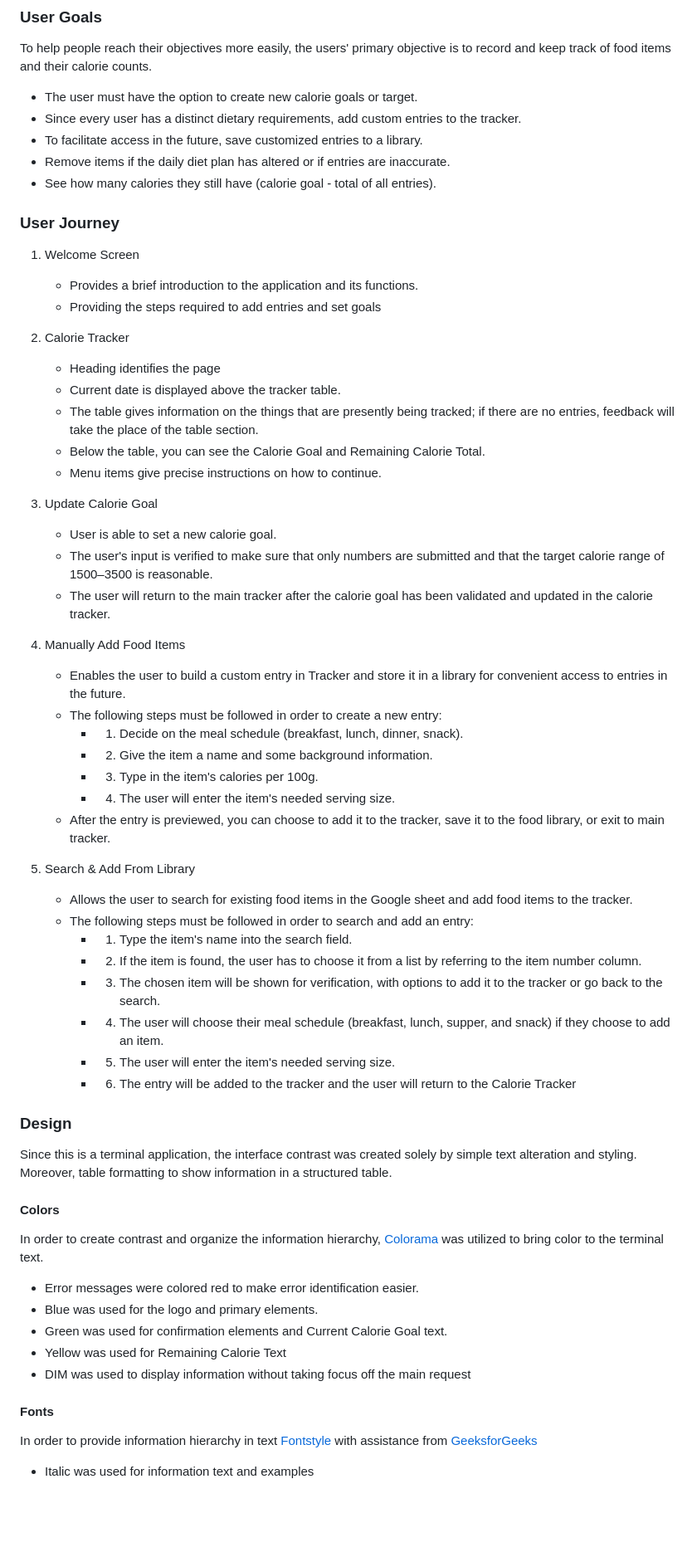
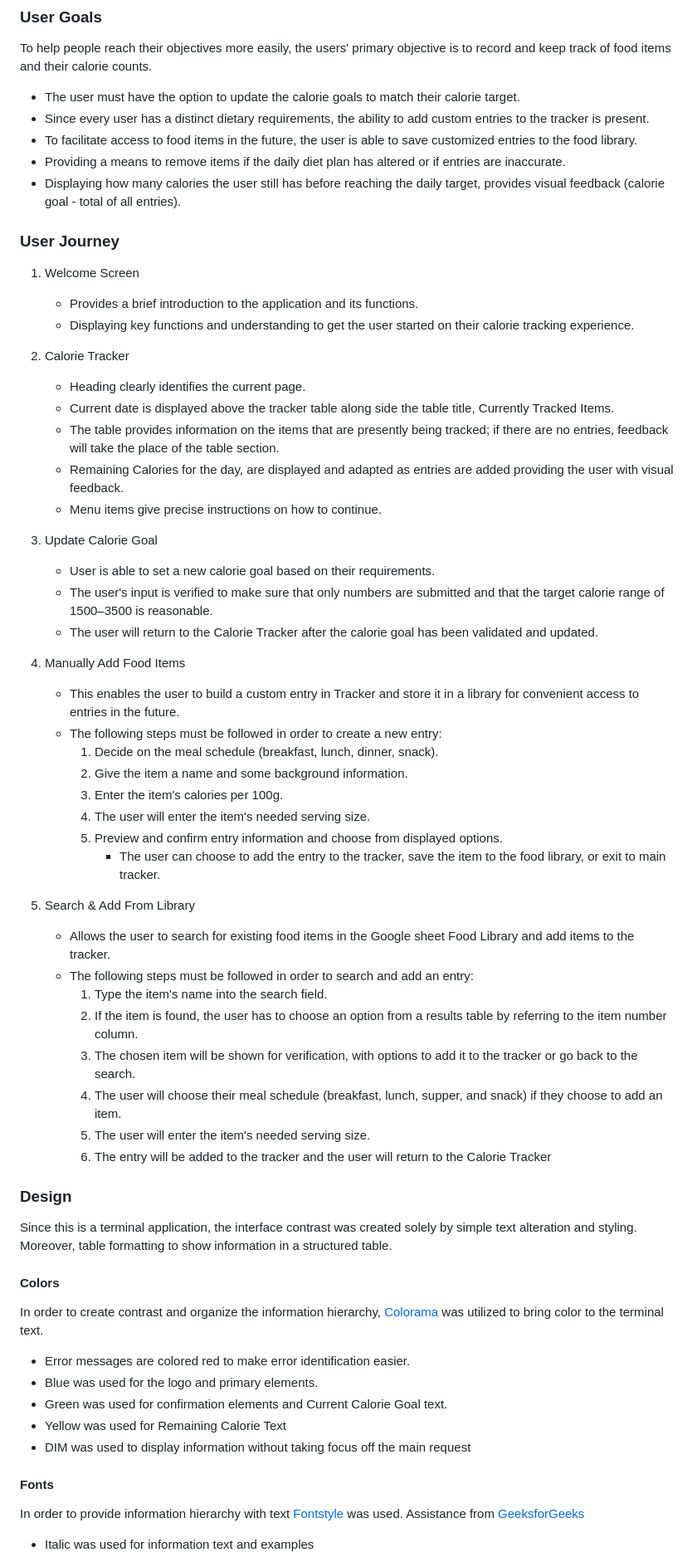
Before and after one commit to JuanModzelewski/Calorie-tracker, a Markdown page: README.md, the part around the change printed below. Shown: that part at 83% size. Drawn GitHub-style; blank space fills up the shorter version.

```diff
--- a/README.md
+++ b/README.md
@@ -9,60 +9,62 @@ Calorie Tacker was developed to make it simple and effective for users to manage
 ## User Experience (UX)
 ### User Goals
 To help people reach their objectives more easily, the users' primary objective is to record and keep track of food items and their calorie counts.
-- The user must have the option to create new calorie goals or target.
-- Since every user has a distinct dietary requirements, add custom entries to the tracker.
-- To facilitate access in the future, save customized entries to a library.
-- Remove items if the daily diet plan has altered or if entries are inaccurate.
-- See how many calories they still have (calorie goal - total of all entries).
+- The user must have the option to update the calorie goals to match their calorie target.
+- Since every user has a distinct dietary requirements, the ability to add custom entries to the tracker is present.
+- To facilitate access to food items in the future, the user is able to save customized entries to the food library.
+- Providing a means to remove items if the daily diet plan has altered or if entries are inaccurate.
+- Displaying how many calories the user still has before reaching the daily target, provides visual feedback (calorie goal - total of all entries).
 
 
 ### User Journey
 1. Welcome Screen
     - Provides a brief introduction to the application and its functions.
-    - Providing the steps required to add entries and set goals
+    - Displaying key functions and understanding to get the user started on their calorie tracking experience.
 
 2. Calorie Tracker
-    - Heading identifies the page
-    - Current date is displayed above the tracker table.
-    - The table gives information on the things that are presently being tracked; if there are no entries, feedback will take the place of the table section.
-    - Below the table, you can see the Calorie Goal and Remaining Calorie Total.
+    - Heading clearly identifies the current page.
+    - Current date is displayed above the tracker table along side the table title, Currently Tracked Items.
+    - The table provides information on the items that are presently being tracked; if there are no entries, feedback will take the place of the table section.
+    - Remaining Calories for the day, are displayed and adapted as entries are added providing the user with visual feedback.
     - Menu items give precise instructions on how to continue.
 
 3. Update Calorie Goal
-    - User is able to set a new calorie goal.
+    - User is able to set a new calorie goal based on their requirements.
     - The user's input is verified to make sure that only numbers are submitted and that the target calorie range of 1500–3500 is reasonable.
-    - The user will return to the main tracker after the calorie goal has been validated and updated in the calorie tracker.
+    - The user will return to the Calorie Tracker after the calorie goal has been validated and updated.
 
 4. Manually Add Food Items
-    - Enables the user to build a custom entry in Tracker and store it in a library for convenient access to entries in the future.
+    - This enables the user to build a custom entry in Tracker and store it in a library for convenient access to entries in the future.
     - The following steps must be followed in order to create a new entry:
-        * 1. Decide on the meal schedule (breakfast, lunch, dinner, snack).
-        * 2. Give the item a name and some background information.
-        * 3. Type in the item's calories per 100g.
-        * 4. The user will enter the item's needed serving size.
-    - After the entry is previewed, you can choose to add it to the tracker, save it to the food library, or exit to main tracker.
+        1. Decide on the meal schedule (breakfast, lunch, dinner, snack).
+        2. Give the item a name and some background information.
+        3. Enter the item's calories per 100g.
+        4. The user will enter the item's needed serving size.
+        5. Preview and confirm entry information and choose from displayed options.
+            - The user can choose to add the entry to the tracker, save the item to the food library, or exit to main tracker.
 
 5. Search & Add From Library
-    - Allows the user to search for existing food items in the Google sheet and add food items to the tracker.
+    - Allows the user to search for existing food items in the Google sheet Food Library and add items to the tracker.
     - The following steps must be followed in order to search and add an entry:
-        * 1. Type the item's name into the search field.
-        * 2. If the item is found, the user has to choose it from a list by referring to the item number column.
-        * 3. The chosen item will be shown for verification, with options to add it to the tracker or go back to the search.
-        * 4. The user will choose their meal schedule (breakfast, lunch, supper, and snack) if they choose to add an item.
-        * 5. The user will enter the item's needed serving size.
-        * 6. The entry will be added to the tracker and the user will return to the Calorie Tracker
+        1. Type the item's name into the search field.
+        2. If the item is found, the user has to choose an option from a results table by referring to the item number column.
+        3. The chosen item will be shown for verification, with options to add it to the tracker or go back to the search.
+        4. The user will choose their meal schedule (breakfast, lunch, supper, and snack) if they choose to add an item.
+        5. The user will enter the item's needed serving size.
+        6. The entry will be added to the tracker and the user will return to the Calorie Tracker
 
 ### Design
-Since this is a terminal application, the interface contrast was created solely by simple text alteration and styling. Moreover, table formatting to show information in a structured table.
+Since this is a terminal application, the interface contrast was created solely by simple text alteration and styling.
+Moreover, table formatting to show information in a structured table.
 
 #### Colors
 In order to create contrast and organize the information hierarchy, [Colorama](https://pypi.org/project/colorama/) was utilized to bring color to the terminal text.
-- Error messages were colored red to make error identification easier.
+- Error messages are colored red to make error identification easier.
 - Blue was used for the logo and primary elements.
 - Green was used for confirmation elements and Current Calorie Goal text.
 - Yellow was used for Remaining Calorie Text
 - DIM was used to display information without taking focus off the main request
 
 #### Fonts
-In order to provide information hierarchy in text [Fontstyle](https://pypi.org/project/fontstyle/) with assistance from [GeeksforGeeks](https://www.geeksforgeeks.org/fontstyle-module-in-python/)
+In order to provide information hierarchy with text [Fontstyle](https://pypi.org/project/fontstyle/) was used. Assistance from [GeeksforGeeks](https://www.geeksforgeeks.org/fontstyle-module-in-python/)
 - Italic was used for information text and examples
```
Also changed, not shown: other parts of README.md (+40 -26 lines), assets/readme-images/calorie-tracker-calorie-goal.jpg (added), assets/readme-images/calorie-tracker-loading.jpg (added), assets/readme-images/change-calorie-heading.jpg (added).
